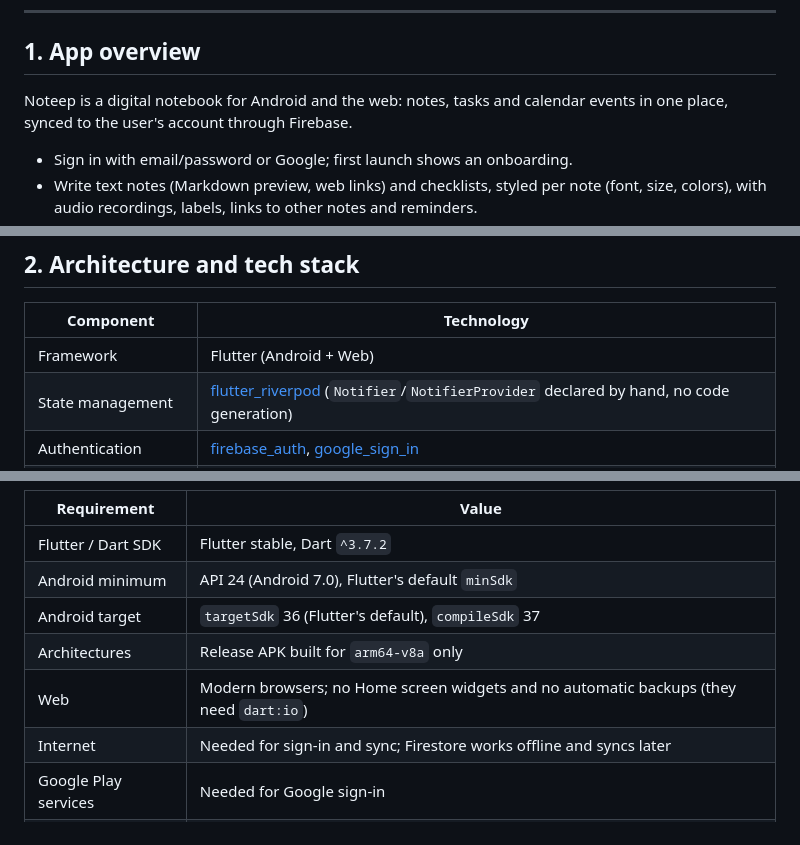
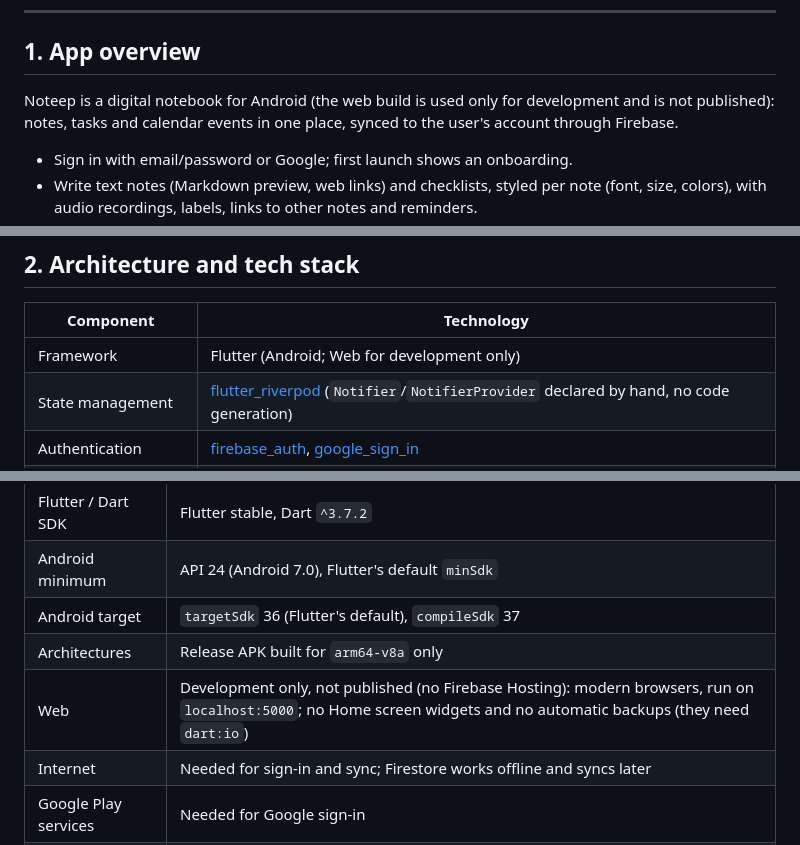
Before and after one commit to ndenicolais/Noteep, a Markdown page: DOCUMENTATION.md, 3 parts joined by grey strips. Rendered like a GitHub page.

```diff
--- a/DOCUMENTATION.md
+++ b/DOCUMENTATION.md
@@ -25,7 +26,7 @@
 
 ## 1. App overview
 
-Noteep is a digital notebook for Android and the web: notes, tasks and calendar events in one place, synced to the user's account through Firebase.
+Noteep is a digital notebook for Android (the web build is used only for development and is not published): notes, tasks and calendar events in one place, synced to the user's account through Firebase.
 
 - Sign in with email/password or Google; first launch shows an onboarding.
 - Write text notes (Markdown preview, web links) and checklists, styled per note (font, size, colors), with audio recordings, labels, links to other notes and reminders.
@@ -44,7 +45,7 @@ Languages: Italian and English (see [Localization](#10-localization)). Themes: l
 
 | Component | Technology |
 |---|---|
-| Framework | Flutter (Android + Web) |
+| Framework | Flutter (Android; Web for development only) |
 | State management | [flutter_riverpod](https://pub.dev/packages/flutter_riverpod) (`Notifier`/`NotifierProvider` declared by hand, no code generation) |
 | Authentication | [firebase_auth](https://pub.dev/packages/firebase_auth), [google_sign_in](https://pub.dev/packages/google_sign_in) |
 | Database | [cloud_firestore](https://pub.dev/packages/cloud_firestore) with offline persistence |
@@ -629,7 +650,7 @@ Helpers in `test/helpers/`: `createTestContainer(db)` / `firestoreOverrides(db)`
 | Android minimum | API 24 (Android 7.0), Flutter's default `minSdk` |
 | Android target | `targetSdk` 36 (Flutter's default), `compileSdk` 37 |
 | Architectures | Release APK built for `arm64-v8a` only |
-| Web | Modern browsers; no Home screen widgets and no automatic backups (they need `dart:io`) |
+| Web | Development only, not published (no Firebase Hosting): modern browsers, run on `localhost:5000`; no Home screen widgets and no automatic backups (they need `dart:io`) |
 | Internet | Needed for sign-in and sync; Firestore works offline and syncs later |
 | Google Play services | Needed for Google sign-in |
 | Firebase | `android/app/google-services.json` and `lib/firebase_options.dart` (both git-ignored) |
```
Also changed, not shown: other parts of DOCUMENTATION.md (+21 -0 lines).
